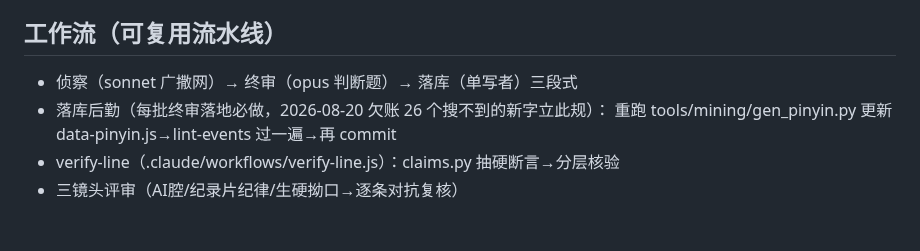
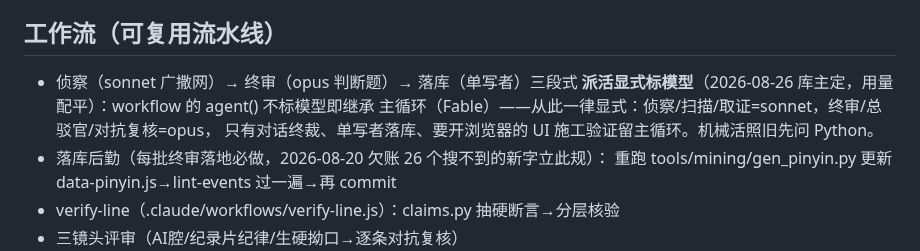
Before and after one commit to No-Macaroon1670/ImperialLongevity, a Markdown page: docs/METHODS.md, the part around the change. Drawn GitHub-style; blank space fills up the shorter version.

Commit message:
派活显式标模型军规入册（库主定，用量配平）：侦察=sonnet、终审/驳官=opus、不默认继承主循环
Co-Authored-By: Claude Fable 5 <noreply@anthropic.com>

```diff
--- a/docs/METHODS.md
+++ b/docs/METHODS.md
@@ -74,6 +74,9 @@
 
 ## 工作流（可复用流水线）
 - 侦察（sonnet 广撒网）→ 终审（opus 判断题）→ 落库（单写者）三段式
+  **派活显式标模型**（2026-08-26 库主定，用量配平）：workflow 的 agent() 不标模型即继承
+  主循环（Fable）——从此一律显式：侦察/扫描/取证=sonnet，终审/总驳官/对抗复核=opus，
+  只有对话终裁、单写者落库、要开浏览器的 UI 施工验证留主循环。机械活照旧先问 Python。
 - 落库后勤（每批终审落地必做，2026-08-20 欠账 26 个搜不到的新字立此规）：
   重跑 tools/mining/gen_pinyin.py 更新 data-pinyin.js→lint-events 过一遍→再 commit
 - verify-line（.claude/workflows/verify-line.js）：claims.py 抽硬断言→分层核验
```
